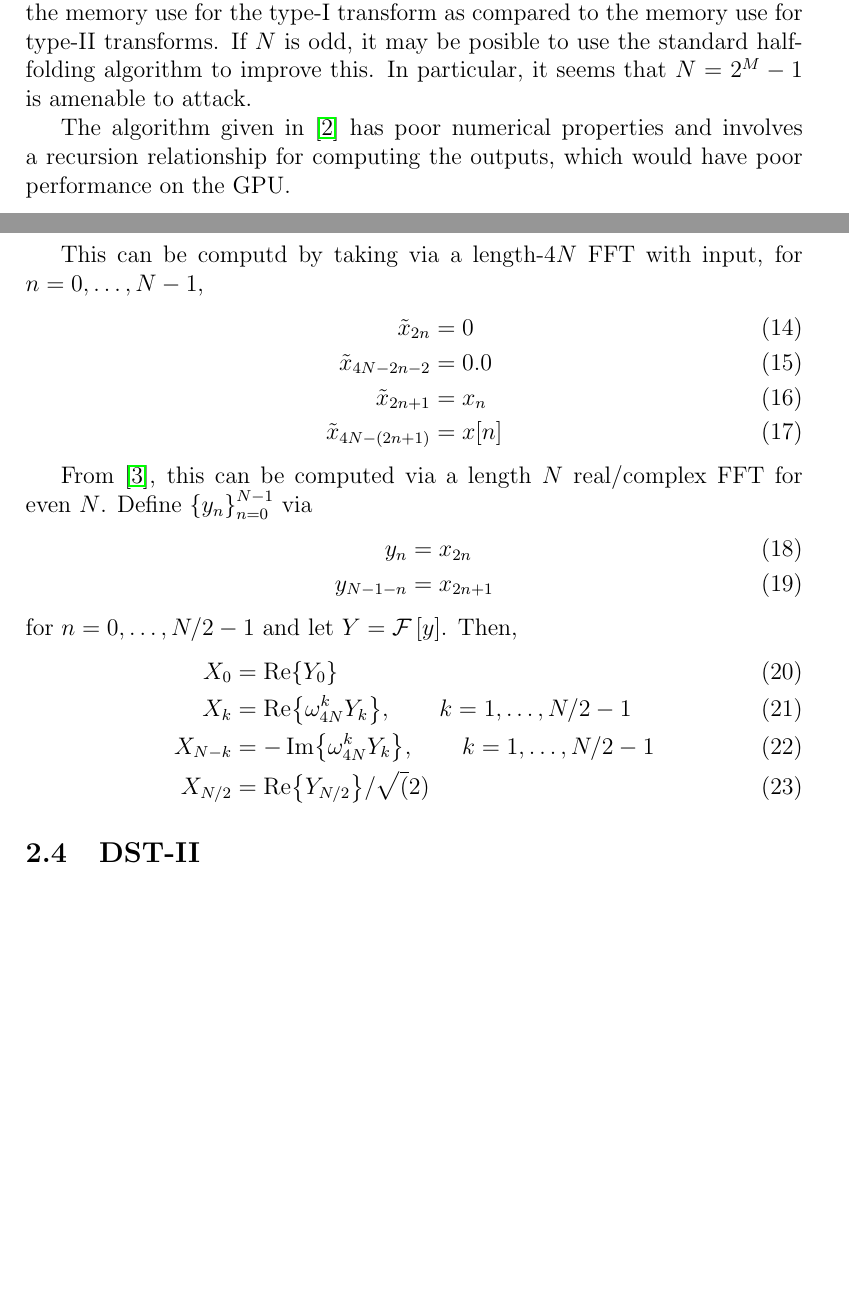
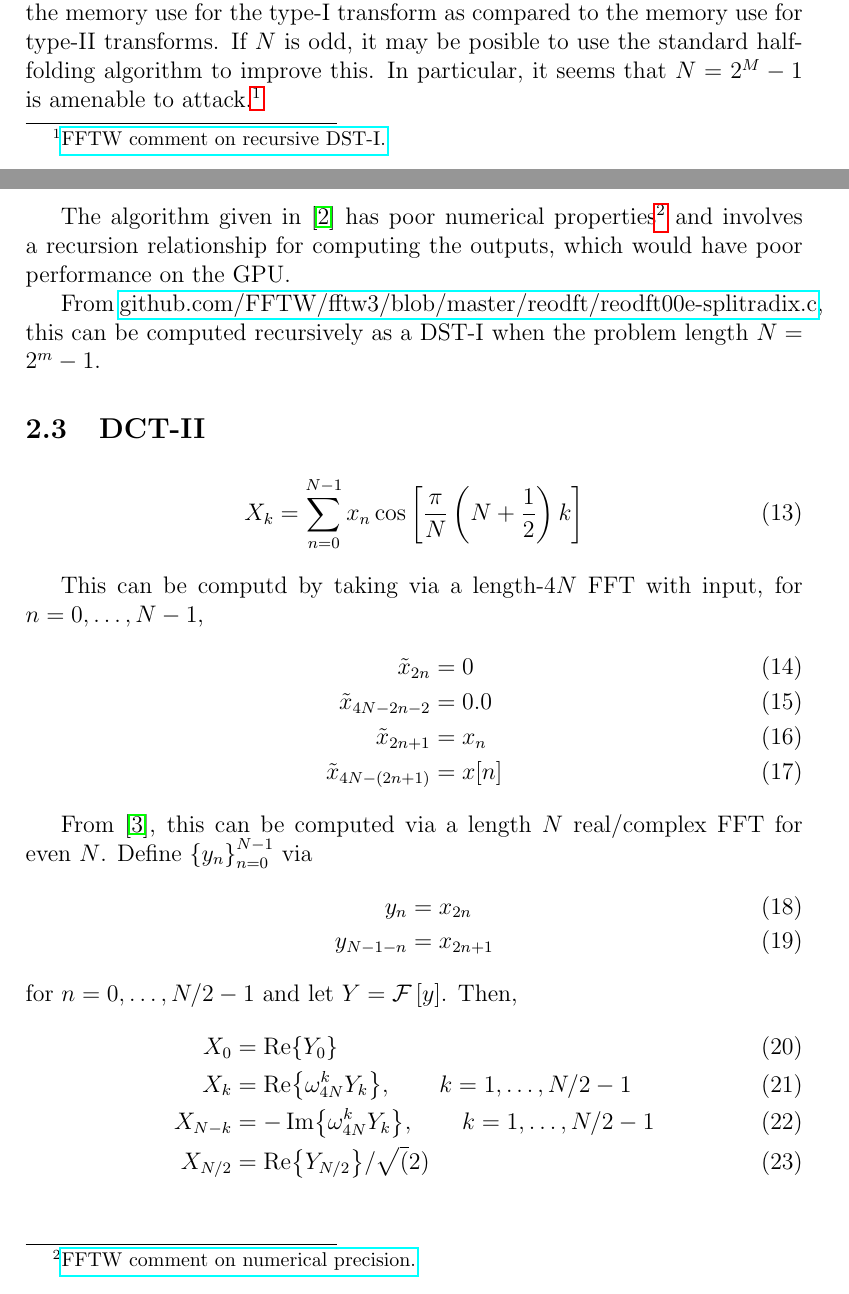
Before and after one commit to faraaz-bot/memory-testing, a LaTeX document (docs/realtoreal/r2r.tex): two parts of pages 2 and 3 of 6 before the commit and two parts of pages 2 and 3 of 7 after it, joined at a grey line, cut so that both start at the same text, the shorter picture padded with empty space. Compiled offline with pdfLaTeX.

Commit message:
Add reference to DST-I optimal sizes.

```diff
--- a/docs/realtoreal/r2r.tex
+++ b/docs/realtoreal/r2r.tex
@@ -7,10 +7,12 @@
 \DeclarePairedDelimiter\ceil{\lceil}{\rceil}
 \DeclarePairedDelimiter\floor{\lfloor}{\rfloor}
 
+\usepackage{hyperref}
 
 \usepackage{amsmath}
 \usepackage{amsfonts}
 \usepackage{amssymb}
+\usepackage{bigfoot}
 
 \usepackage{cancel}
 
@@ -113,11 +115,20 @@ the DST-I and DCT-I.  This can be observed in practice with FFTW 3.3.8
 by looking at the memory use for the type-I transform as compared to
 the memory use for type-II transforms.  If $N$ is odd, it may be
 posible to use the standard half-folding algorithm to improve this.
-In particular, it seems that $N=2^M-1$ is amenable to attack.
+In particular, it seems that $N=2^M-1$ is amenable to attack.\footnote{\href{https://github.com/FFTW/fftw3/blob/16164a7bf3257376f22ddeda0842805d1c456b01/reodft/reodft00e-splitradix.c#L22-L32}{FFTW comment on recursive DST-I.}}
 
 The algorithm given in \cite{vectorzingffts} has poor numerical
-properties and involves a recursion relationship for computing the
-outputs, which would have poor performance on the GPU.
+properties\footnote{
+  \href{https://github.com/FFTW/fftw3/blob/master/reodft/rodft00e-r2hc.c#L22-L40}{FFTW
+    comment on numerical precision.}}  and involves a recursion
+relationship for computing the outputs, which would have poor
+performance on the GPU.
+
+From
+\href{https://github.com/FFTW/fftw3/blob/master/reodft/reodft00e-splitradix.c#L22}{github.com/FFTW/fftw3/blob/master/reodft/reodft00e-splitradix.c},
+this can be computed recursively as a DST-I when the problem length
+$N=2^m-1$.
+
 
 %% Consider
 %% \begin{dmath}
```
